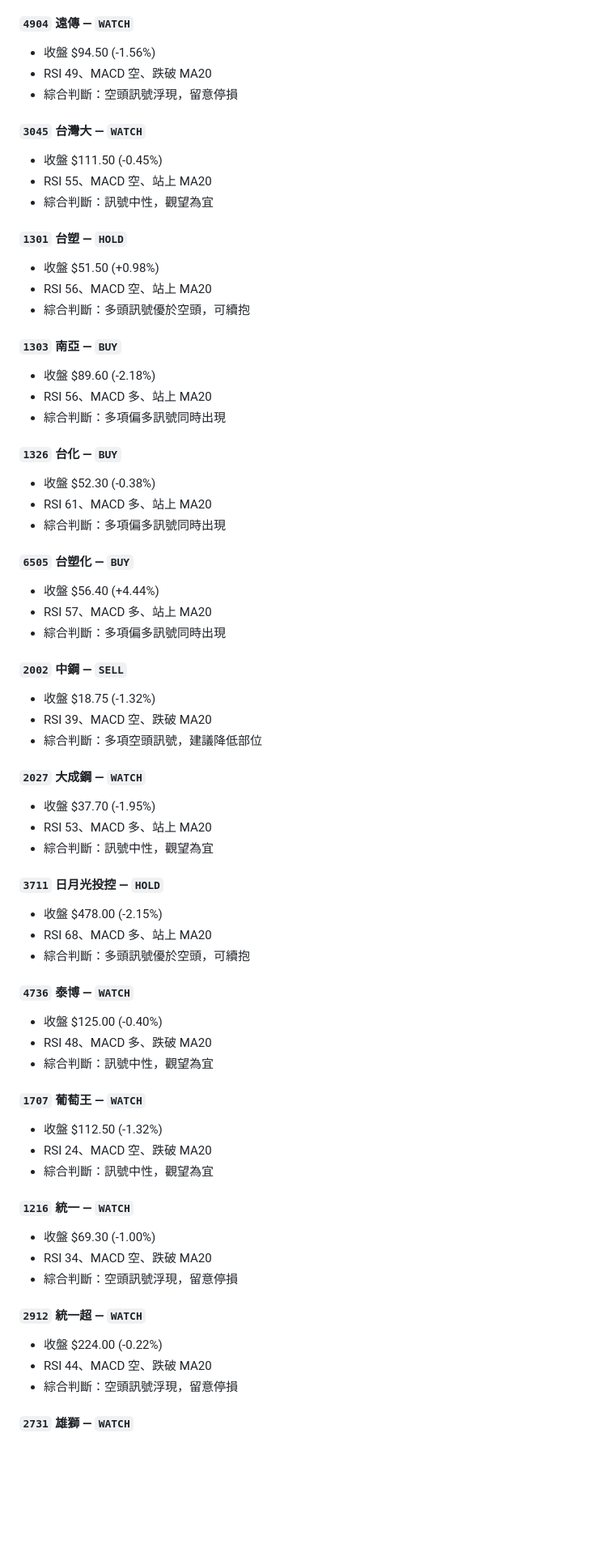
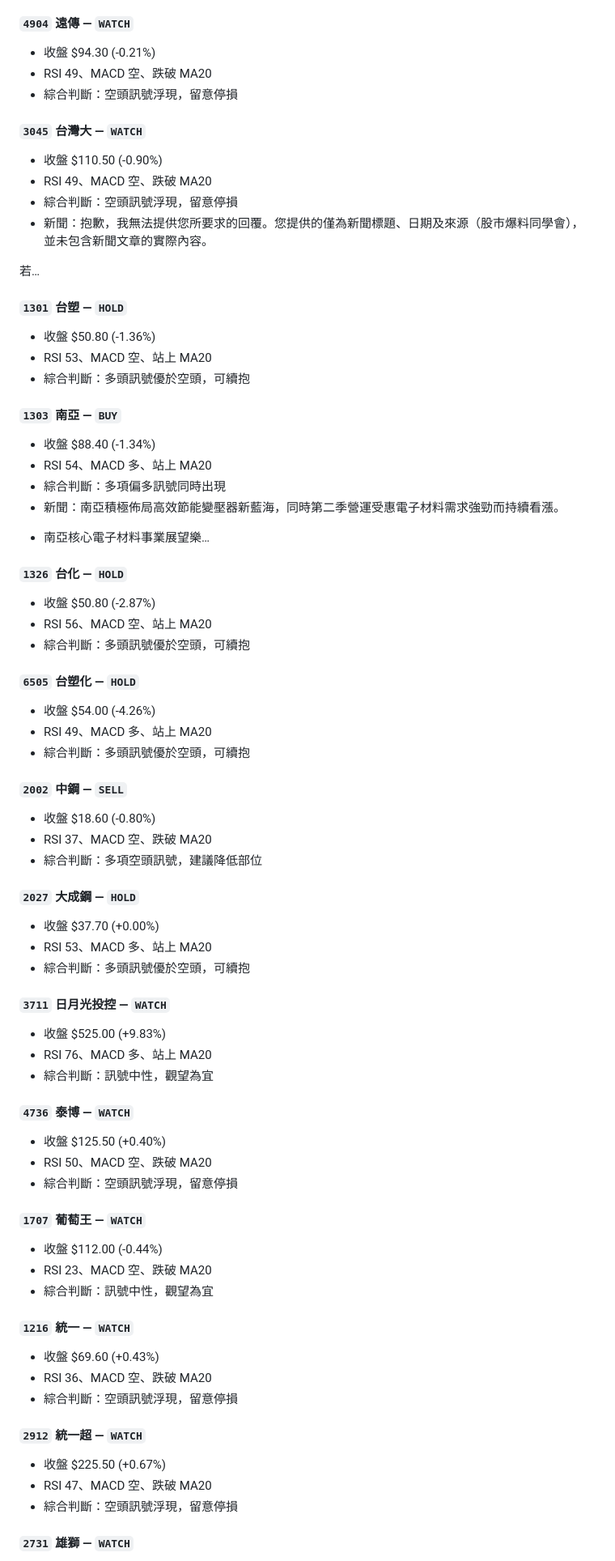
Before and after one commit to laiyanlong/tw-stocks-daily-report, a Markdown page: reports/2026-05-04.md, the part around one of its changes. Shown at 81% size. Rendered like a GitHub page; blank space fills up the shorter version.

Commit message:
📊 TW stocks daily report 2026-05-04

```diff
--- a/reports/2026-05-04.md
+++ b/reports/2026-05-04.md
@@ -238,67 +273,73 @@
 
 #### `4904` 遠傳 — `WATCH`
-- 收盤 $94.50 (-1.56%)
+- 收盤 $94.30 (-0.21%)
 - RSI 49、MACD 空、跌破 MA20
 - 綜合判斷：空頭訊號浮現，留意停損
 
 #### `3045` 台灣大 — `WATCH`
-- 收盤 $111.50 (-0.45%)
-- RSI 55、MACD 空、站上 MA20
-- 綜合判斷：訊號中性，觀望為宜
+- 收盤 $110.50 (-0.90%)
+- RSI 49、MACD 空、跌破 MA20
+- 綜合判斷：空頭訊號浮現，留意停損
+- 新聞：抱歉，我無法提供您所要求的回覆。您提供的僅為新聞標題、日期及來源（股市爆料同學會），並未包含新聞文章的實際內容。
+
+若…
 
 #### `1301` 台塑 — `HOLD`
-- 收盤 $51.50 (+0.98%)
+- 收盤 $50.80 (-1.36%)
+- RSI 53、MACD 空、站上 MA20
+- 綜合判斷：多頭訊號優於空頭，可續抱
+
+#### `1303` 南亞 — `BUY`
+- 收盤 $88.40 (-1.34%)
+- RSI 54、MACD 多、站上 MA20
+- 綜合判斷：多項偏多訊號同時出現
+- 新聞：南亞積極佈局高效節能變壓器新藍海，同時第二季營運受惠電子材料需求強勁而持續看漲。
+
+*   南亞核心電子材料事業展望樂…
+
+#### `1326` 台化 — `HOLD`
+- 收盤 $50.80 (-2.87%)
 - RSI 56、MACD 空、站上 MA20
 - 綜合判斷：多頭訊號優於空頭，可續抱
 
-#### `1303` 南亞 — `BUY`
-- 收盤 $89.60 (-2.18%)
-- RSI 56、MACD 多、站上 MA20
-- 綜合判斷：多項偏多訊號同時出現
-
-#### `1326` 台化 — `BUY`
-- 收盤 $52.30 (-0.38%)
-- RSI 61、MACD 多、站上 MA20
-- 綜合判斷：多項偏多訊號同時出現
-
-#### `6505` 台塑化 — `BUY`
-- 收盤 $56.40 (+4.44%)
-- RSI 57、MACD 多、站上 MA20
-- 綜合判斷：多項偏多訊號同時出現
+#### `6505` 台塑化 — `HOLD`
+- 收盤 $54.00 (-4.26%)
+- RSI 49、MACD 多、站上 MA20
+- 綜合判斷：多頭訊號優於空頭，可續抱
 
 #### `2002` 中鋼 — `SELL`
-- 收盤 $18.75 (-1.32%)
-- RSI 39、MACD 空、跌破 MA20
+- 收盤 $18.60 (-0.80%)
+- RSI 37、MACD 空、跌破 MA20
 - 綜合判斷：多項空頭訊號，建議降低部位
 
-#### `2027` 大成鋼 — `WATCH`
-- 收盤 $37.70 (-1.95%)
+#### `2027` 大成鋼 — `HOLD`
+- 收盤 $37.70 (+0.00%)
 - RSI 53、MACD 多、站上 MA20
+- 綜合判斷：多頭訊號優於空頭，可續抱
+
+#### `3711` 日月光投控 — `WATCH`
+- 收盤 $525.00 (+9.83%)
+- RSI 76、MACD 多、站上 MA20
 - 綜合判斷：訊號中性，觀望為宜
 
-#### `3711` 日月光投控 — `HOLD`
-- 收盤 $478.00 (-2.15%)
-- RSI 68、MACD 多、站上 MA20
-- 綜合判斷：多頭訊號優於空頭，可續抱
-
 #### `4736` 泰博 — `WATCH`
-- 收盤 $125.00 (-0.40%)
-- RSI 48、MACD 多、跌破 MA20
-- 綜合判斷：訊號中性，觀望為宜
+- 收盤 $125.50 (+0.40%)
+- RSI 50、MACD 空、跌破 MA20
+- 綜合判斷：空頭訊號浮現，留意停損
 
 #### `1707` 葡萄王 — `WATCH`
-- 收盤 $112.50 (-1.32%)
-- RSI 24、MACD 空、跌破 MA20
+- 收盤 $112.00 (-0.44%)
+- RSI 23、MACD 空、跌破 MA20
 - 綜合判斷：訊號中性，觀望為宜
 
 #### `1216` 統一 — `WATCH`
-- 收盤 $69.30 (-1.00%)
-- RSI 34、MACD 空、跌破 MA20
+- 收盤 $69.60 (+0.43%)
+- RSI 36、MACD 空、跌破 MA20
 - 綜合判斷：空頭訊號浮現，留意停損
 
 #### `2912` 統一超 — `WATCH`
-- 收盤 $224.00 (-0.22%)
-- RSI 44、MACD 空、跌破 MA20
+- 收盤 $225.50 (+0.67%)
+- RSI 47、MACD 空、跌破 MA20
 - 綜合判斷：空頭訊號浮現，留意停損
 
 #### `2731` 雄獅 — `WATCH`
```
Also changed, not shown: other parts of reports/2026-05-04.md (+196 -161 lines).
